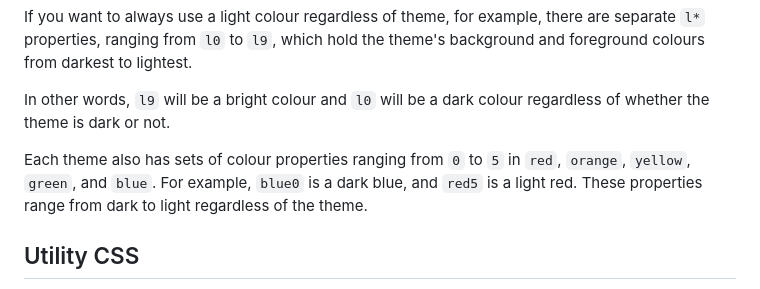
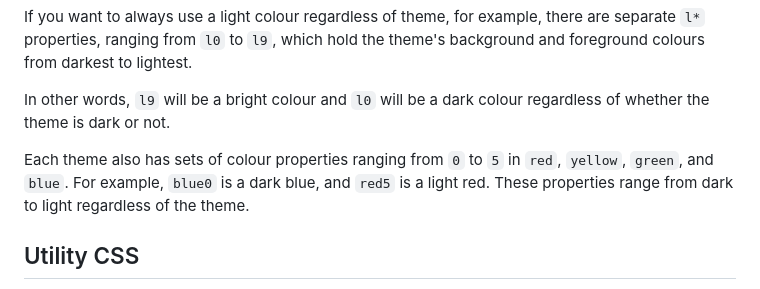
Before and after one commit to CyberGen49/web-resources, a Markdown page: v2/README.md, the part around the change. Drawn GitHub-style.

```diff
--- a/v2/README.md
+++ b/v2/README.md
@@ -59,7 +59,7 @@ If you want to always use a light colour regardless of theme, for example, there
 
 In other words, `l9` will be a bright colour and `l0` will be a dark colour regardless of whether the theme is dark or not.
 
-Each theme also has sets of colour properties ranging from `0` to `5` in `red`, `orange`, `yellow`, `green`, and `blue`. For example, `blue0` is a dark blue, and `red5` is a light red. These properties range from dark to light regardless of the theme.
+Each theme also has sets of colour properties ranging from `0` to `5` in `red`, `yellow`, `green`, and `blue`. For example, `blue0` is a dark blue, and `red5` is a light red. These properties range from dark to light regardless of the theme.
 
 ## Utility CSS
 Tropical ships with a handful of useful CSS classes for making flex layouts and applying different colour meanings.
```
